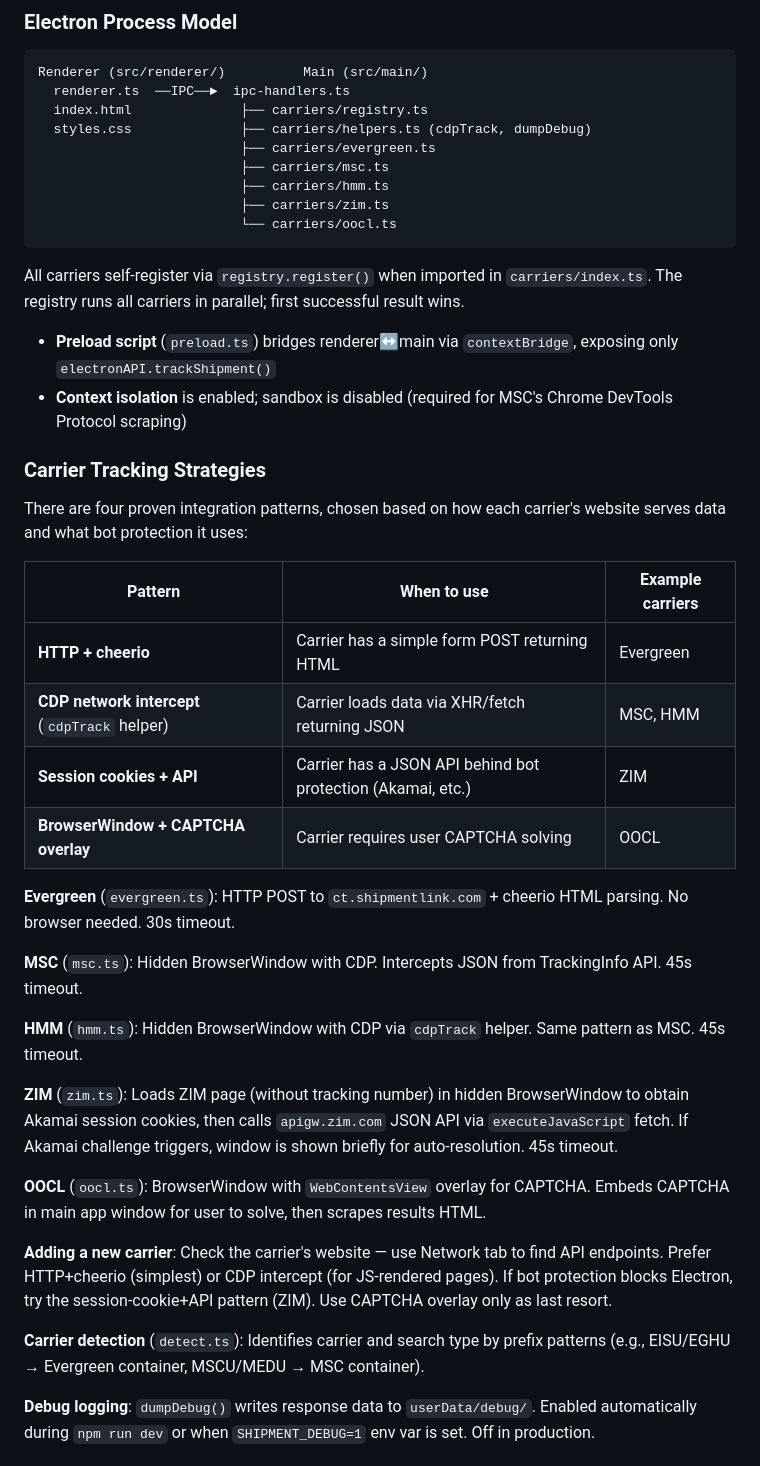
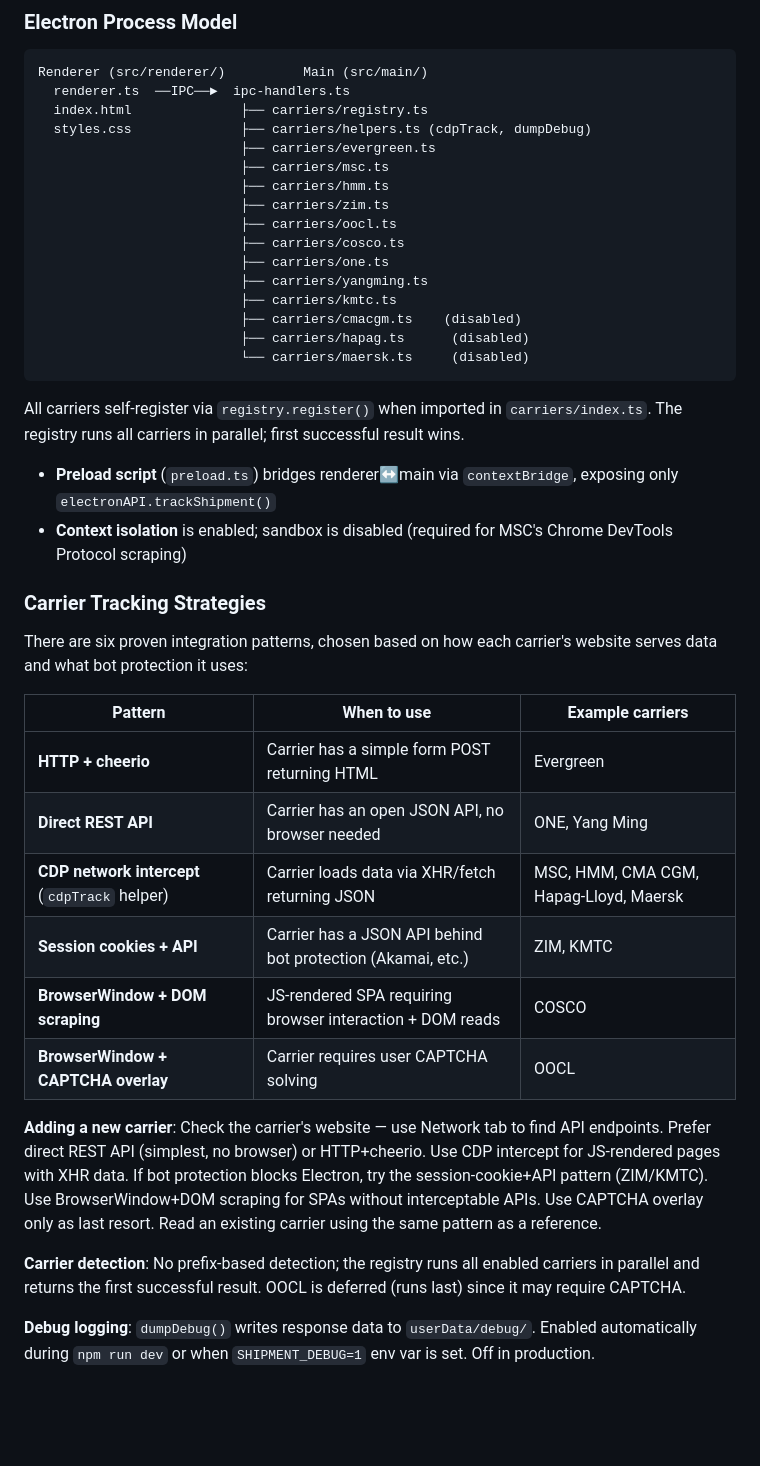
Before and after one commit to khoa-tran/shipment-tracker, a Markdown page: CLAUDE.md, the part around the change. Rendered like a GitHub page; blank space fills up the shorter version.

Commit message:
Update CLAUDE.md with all carrier integrations and trim per-carrier detail
Co-Authored-By: Claude Opus 4.6 <noreply@anthropic.com>

````diff
--- a/CLAUDE.md
+++ b/CLAUDE.md
@@ -30,7 +30,14 @@ Renderer (src/renderer/)          Main (src/main/)
                           ├── carriers/msc.ts
                           ├── carriers/hmm.ts
                           ├── carriers/zim.ts
-                          └── carriers/oocl.ts
+                          ├── carriers/oocl.ts
+                          ├── carriers/cosco.ts
+                          ├── carriers/one.ts
+                          ├── carriers/yangming.ts
+                          ├── carriers/kmtc.ts
+                          ├── carriers/cmacgm.ts    (disabled)
+                          ├── carriers/hapag.ts      (disabled)
+                          └── carriers/maersk.ts     (disabled)
 ```
 
 All carriers self-register via `registry.register()` when imported in `carriers/index.ts`. The registry runs all carriers in parallel; first successful result wins.
@@ -40,28 +47,20 @@ All carriers self-register via `registry.register()` when imported in `carriers/
 
 ### Carrier Tracking Strategies
 
-There are four proven integration patterns, chosen based on how each carrier's website serves data and what bot protection it uses:
+There are six proven integration patterns, chosen based on how each carrier's website serves data and what bot protection it uses:
 
 | Pattern | When to use | Example carriers |
 |---------|------------|-----------------|
 | **HTTP + cheerio** | Carrier has a simple form POST returning HTML | Evergreen |
-| **CDP network intercept** (`cdpTrack` helper) | Carrier loads data via XHR/fetch returning JSON | MSC, HMM |
-| **Session cookies + API** | Carrier has a JSON API behind bot protection (Akamai, etc.) | ZIM |
+| **Direct REST API** | Carrier has an open JSON API, no browser needed | ONE, Yang Ming |
+| **CDP network intercept** (`cdpTrack` helper) | Carrier loads data via XHR/fetch returning JSON | MSC, HMM, CMA CGM, Hapag-Lloyd, Maersk |
+| **Session cookies + API** | Carrier has a JSON API behind bot protection (Akamai, etc.) | ZIM, KMTC |
+| **BrowserWindow + DOM scraping** | JS-rendered SPA requiring browser interaction + DOM reads | COSCO |
 | **BrowserWindow + CAPTCHA overlay** | Carrier requires user CAPTCHA solving | OOCL |
 
-**Evergreen** (`evergreen.ts`): HTTP POST to `ct.shipmentlink.com` + cheerio HTML parsing. No browser needed. 30s timeout.
+**Adding a new carrier**: Check the carrier's website — use Network tab to find API endpoints. Prefer direct REST API (simplest, no browser) or HTTP+cheerio. Use CDP intercept for JS-rendered pages with XHR data. If bot protection blocks Electron, try the session-cookie+API pattern (ZIM/KMTC). Use BrowserWindow+DOM scraping for SPAs without interceptable APIs. Use CAPTCHA overlay only as last resort. Read an existing carrier using the same pattern as a reference.
 
-**MSC** (`msc.ts`): Hidden BrowserWindow with CDP. Intercepts JSON from TrackingInfo API. 45s timeout.
-
-**HMM** (`hmm.ts`): Hidden BrowserWindow with CDP via `cdpTrack` helper. Same pattern as MSC. 45s timeout.
-
-**ZIM** (`zim.ts`): Loads ZIM page (without tracking number) in hidden BrowserWindow to obtain Akamai session cookies, then calls `apigw.zim.com` JSON API via `executeJavaScript` fetch. If Akamai challenge triggers, window is shown briefly for auto-resolution. 45s timeout.
-
-**OOCL** (`oocl.ts`): BrowserWindow with `WebContentsView` overlay for CAPTCHA. Embeds CAPTCHA in main app window for user to solve, then scrapes results HTML.
-
-**Adding a new carrier**: Check the carrier's website — use Network tab to find API endpoints. Prefer HTTP+cheerio (simplest) or CDP intercept (for JS-rendered pages). If bot protection blocks Electron, try the session-cookie+API pattern (ZIM). Use CAPTCHA overlay only as last resort.
-
-**Carrier detection** (`detect.ts`): Identifies carrier and search type by prefix patterns (e.g., EISU/EGHU → Evergreen container, MSCU/MEDU → MSC container).
+**Carrier detection**: No prefix-based detection; the registry runs all enabled carriers in parallel and returns the first successful result. OOCL is deferred (runs last) since it may require CAPTCHA.
 
 **Debug logging**: `dumpDebug()` writes response data to `userData/debug/`. Enabled automatically during `npm run dev` or when `SHIPMENT_DEBUG=1` env var is set. Off in production.
 
````
